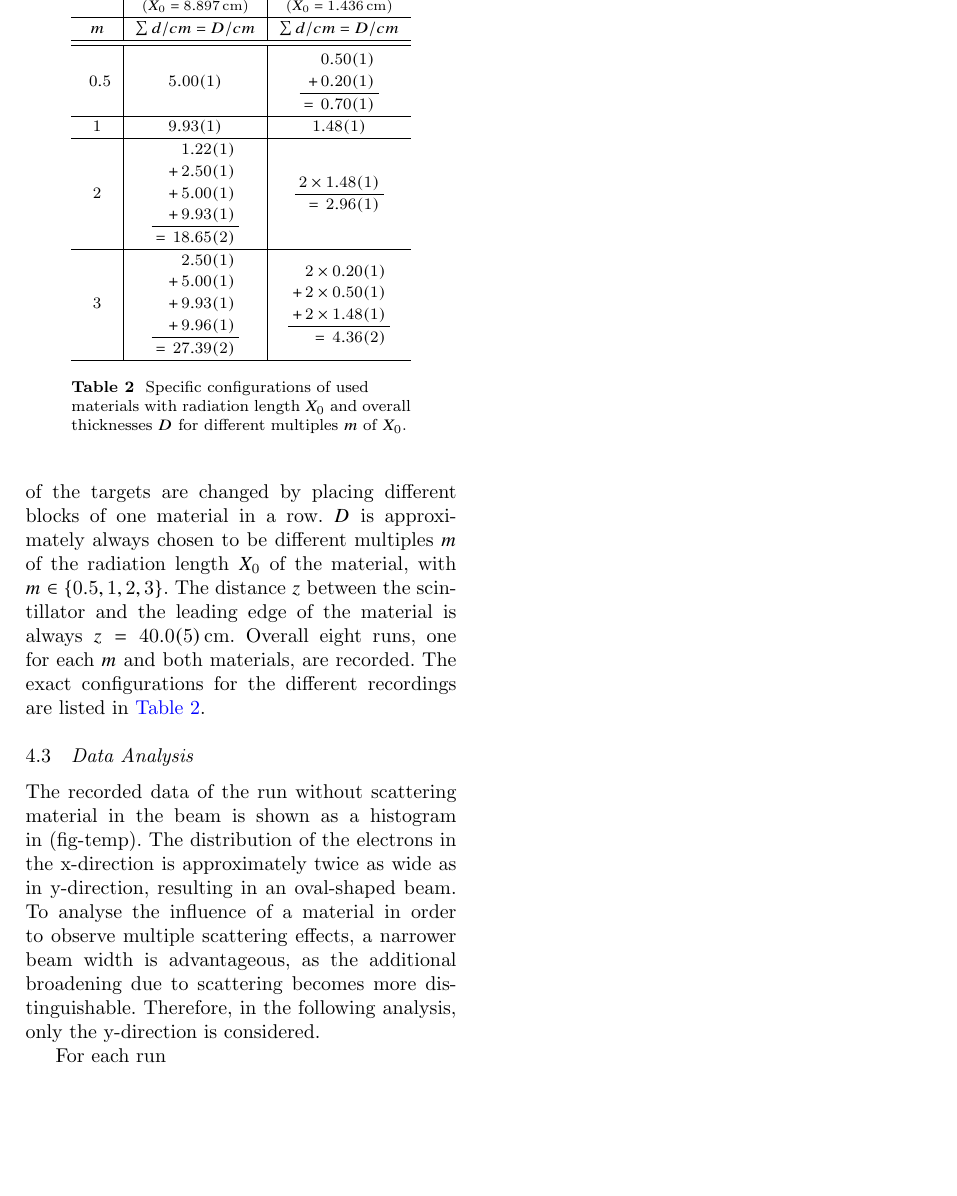
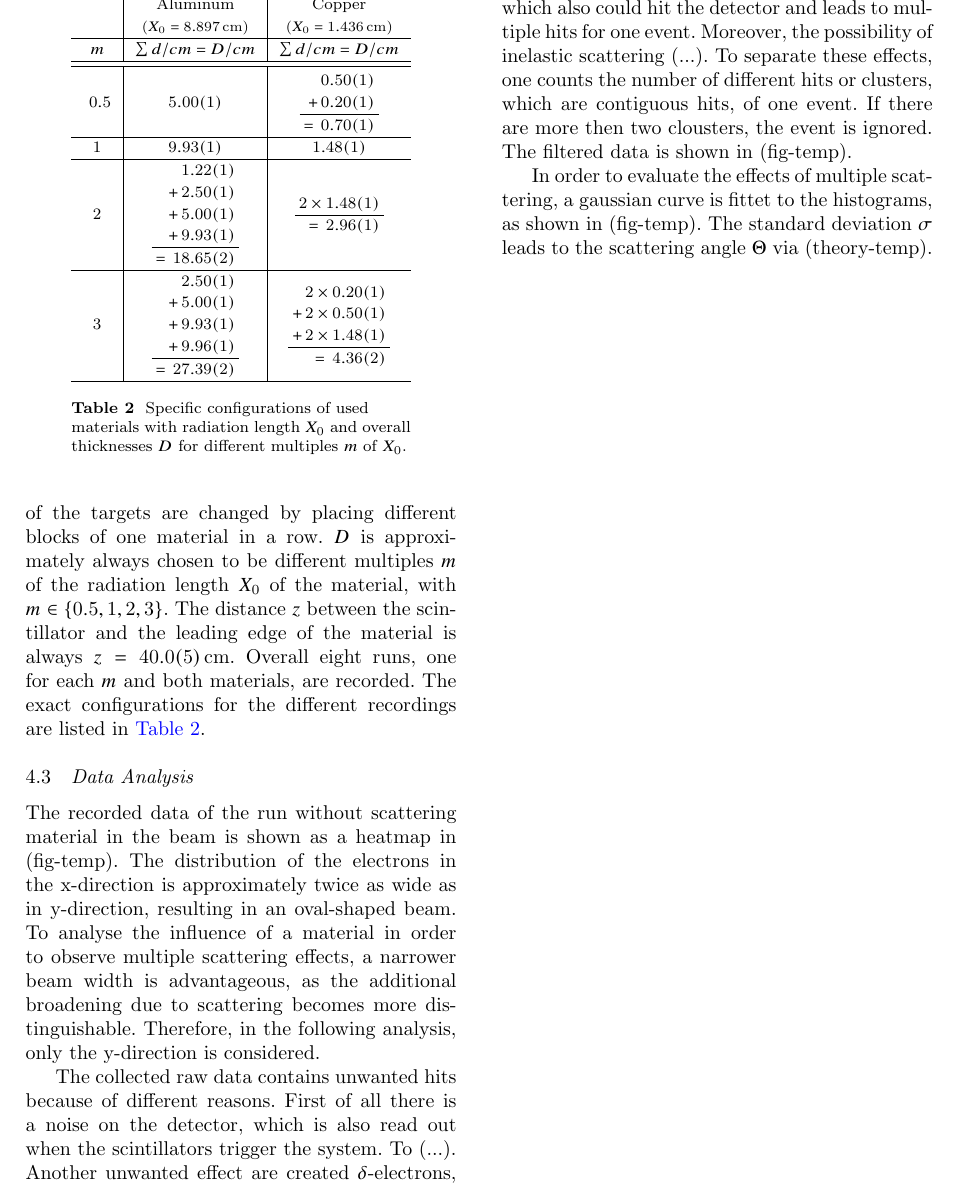
Before and after one commit to Jowo5696/padi_detector, a LaTeX paper (tex/main.tex): part of page 4 of 5, cut at the place of the change, the shorter picture padded with empty space. Compiled offline with pdfLaTeX.

Commit message:
idk what I changed but the is something I guess

```diff
--- a/tex/main.tex
+++ b/tex/main.tex
@@ -222,17 +222,21 @@ Afterwards, for both materials multiple runs are recorded. Thereby, the thicknes
 \end{table}
 
 \subsection{Data Analysis}
-The recorded data of the run without scattering material in the beam is shown as a histogram in (fig-temp). The distribution of the electrons in the x-direction is approximately twice as wide as in y-direction, resulting in an oval-shaped beam.
+The recorded data of the run without scattering material in the beam is shown as a heatmap in (fig-temp). The distribution of the electrons in the x-direction is approximately twice as wide as in y-direction, resulting in an oval-shaped beam.
 To analyse the influence of a material in order to observe multiple scattering effects, a narrower beam width is advantageous, as the additional broadening due to scattering becomes more distinguishable. Therefore, in the following analysis, only the y-direction is considered.
 
-For each run
+The collected raw data contains unwanted hits because of different reasons. First of all there is a noise on the detector, which is also read out when the scintillators trigger the system. To (...).
+Another unwanted effect are created $\delta$-electrons, which also could hit the detector and leads to multiple hits for one event. Moreover, the possibility of inelastic scattering (...). To separate these effects, one counts the number of different hits or clusters, which are contiguous hits, of one event. If there are more then two clousters, the event is ignored. The filtered data is shown in (fig-temp).
+
+In order to evaluate the effects of multiple scattering, a gaussian curve is fittet to the histograms, as shown in (fig-temp). The standard deviation $\sigma$ leads to the scattering angle $\Theta$ via (theory-temp).
 
 
 
-
+% sources for X_0
 % x and y hist for no material
 % explanations of each plot
-
+% definging event and hit
+% more reasons for ignoring the x data
 
 \clearpage
 \section{Analysis ELSA (\textbf{temporary informations})}
```
